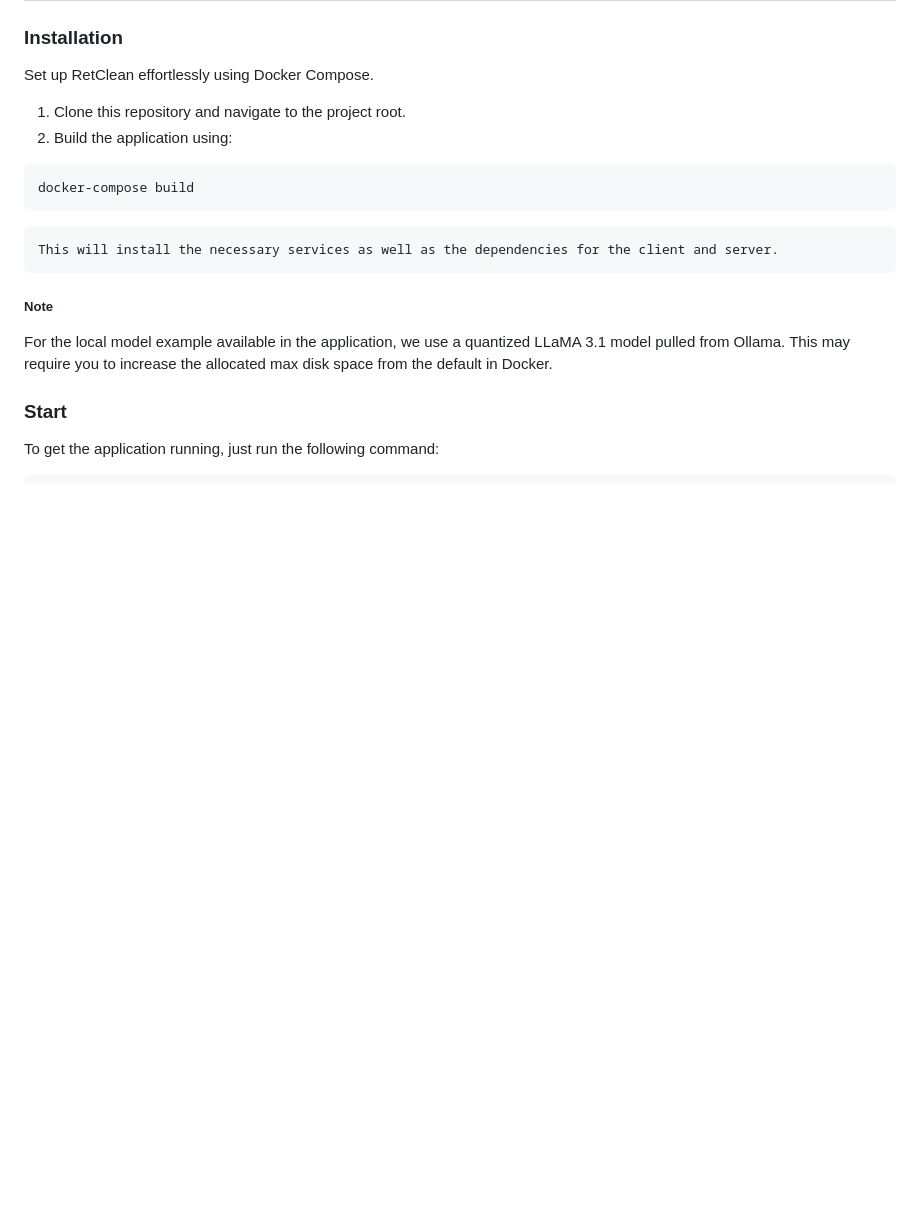
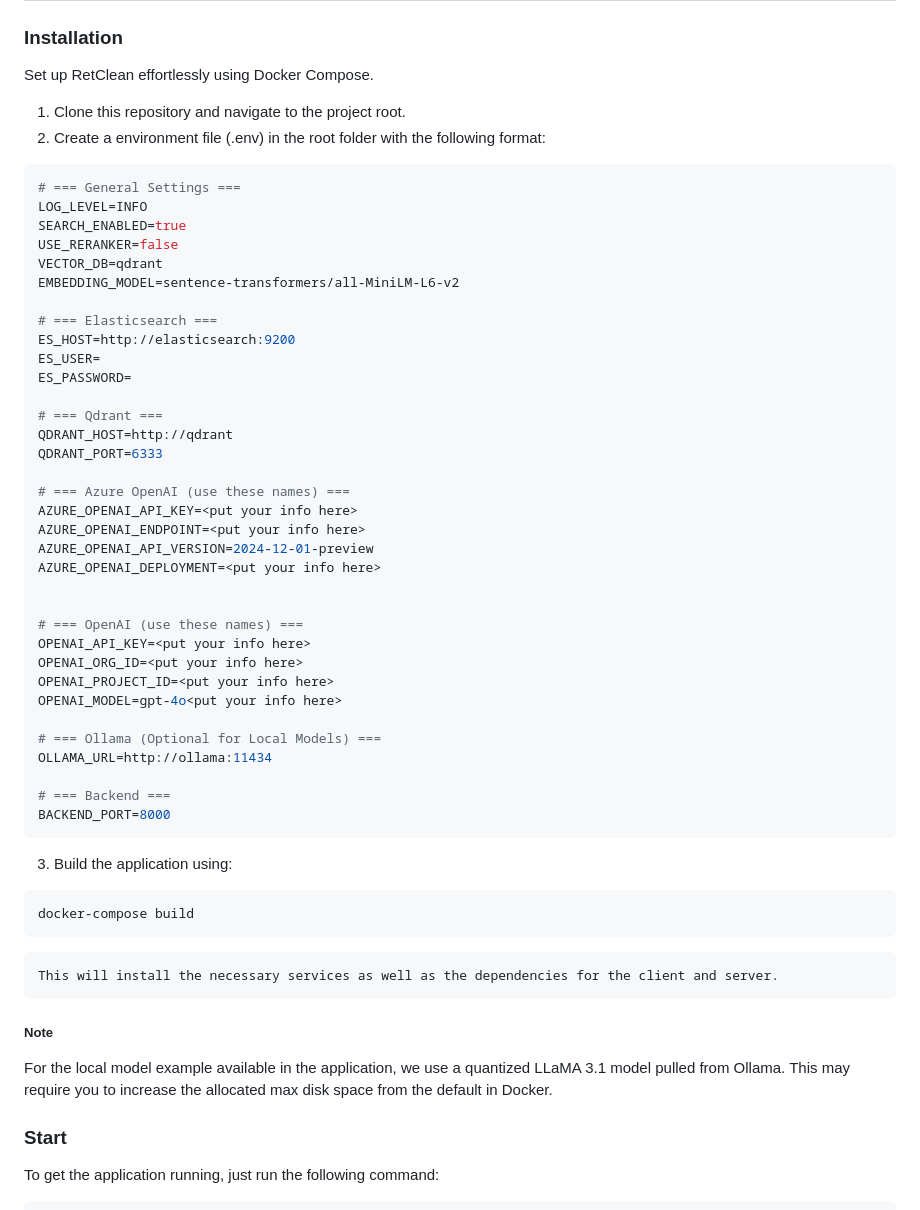
Before and after one commit to qcri/RetClean, a Markdown page: README.md, the part around the change. Drawn GitHub-style; blank space fills up the shorter version.

````diff
--- a/README.md
+++ b/README.md
@@ -36,7 +36,45 @@ RetClean is built using modern tools and frameworks:
 Set up RetClean effortlessly using Docker Compose.
 
 1. Clone this repository and navigate to the project root.
-2. Build the application using:
+2. Create a environment file (.env) in the root folder with the following format:
+```yaml
+# === General Settings ===
+LOG_LEVEL=INFO
+SEARCH_ENABLED=true
+USE_RERANKER=false
+VECTOR_DB=qdrant
+EMBEDDING_MODEL=sentence-transformers/all-MiniLM-L6-v2
+
+# === Elasticsearch ===
+ES_HOST=http://elasticsearch:9200
+ES_USER=
+ES_PASSWORD=
+
+# === Qdrant ===
+QDRANT_HOST=http://qdrant
+QDRANT_PORT=6333
+
+# === Azure OpenAI (use these names) ===
+AZURE_OPENAI_API_KEY=<put your info here>
+AZURE_OPENAI_ENDPOINT=<put your info here>
+AZURE_OPENAI_API_VERSION=2024-12-01-preview
+AZURE_OPENAI_DEPLOYMENT=<put your info here>
+
+
+# === OpenAI (use these names) ===
+OPENAI_API_KEY=<put your info here>
+OPENAI_ORG_ID=<put your info here>
+OPENAI_PROJECT_ID=<put your info here>
+OPENAI_MODEL=gpt-4o<put your info here>
+
+# === Ollama (Optional for Local Models) ===
+OLLAMA_URL=http://ollama:11434
+
+# === Backend ===
+BACKEND_PORT=8000
+```
+
+3. Build the application using:
 
 ```
 docker-compose build
````
